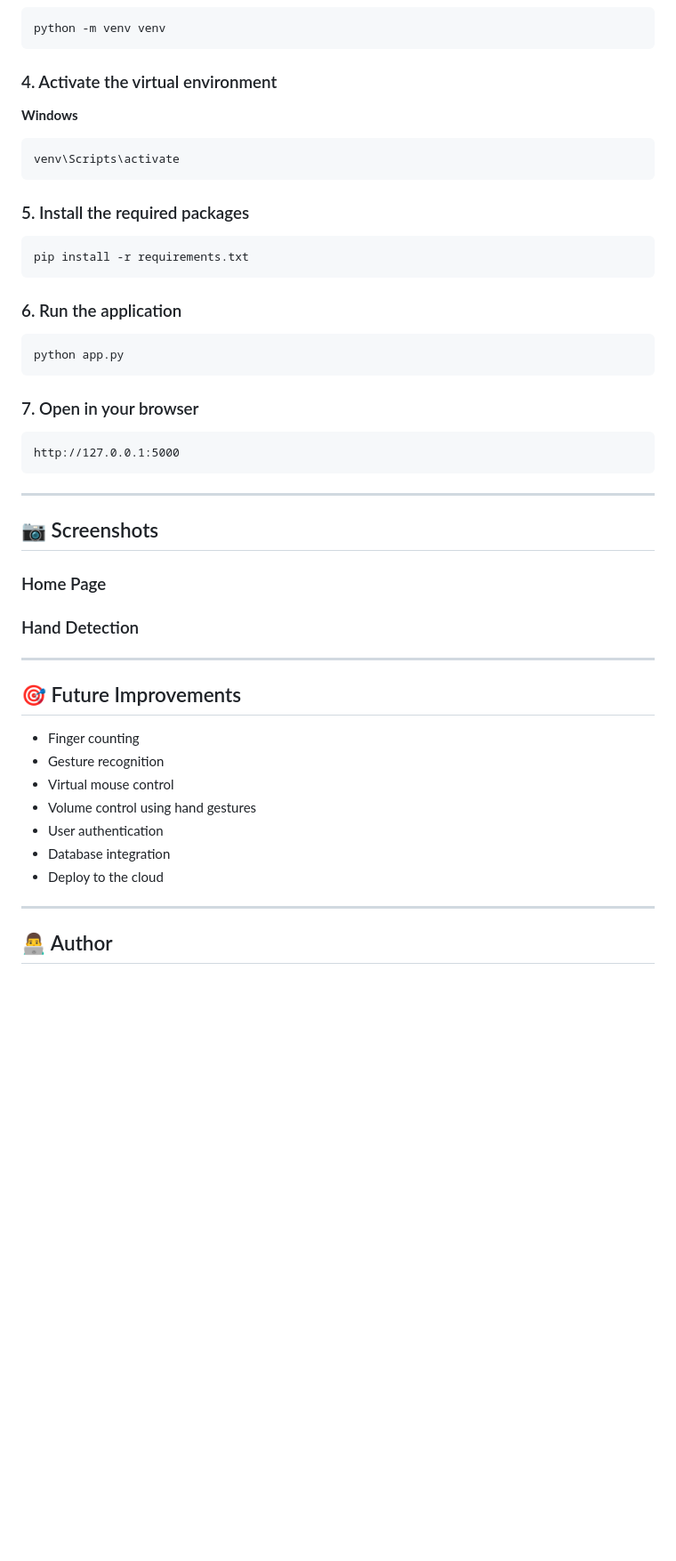
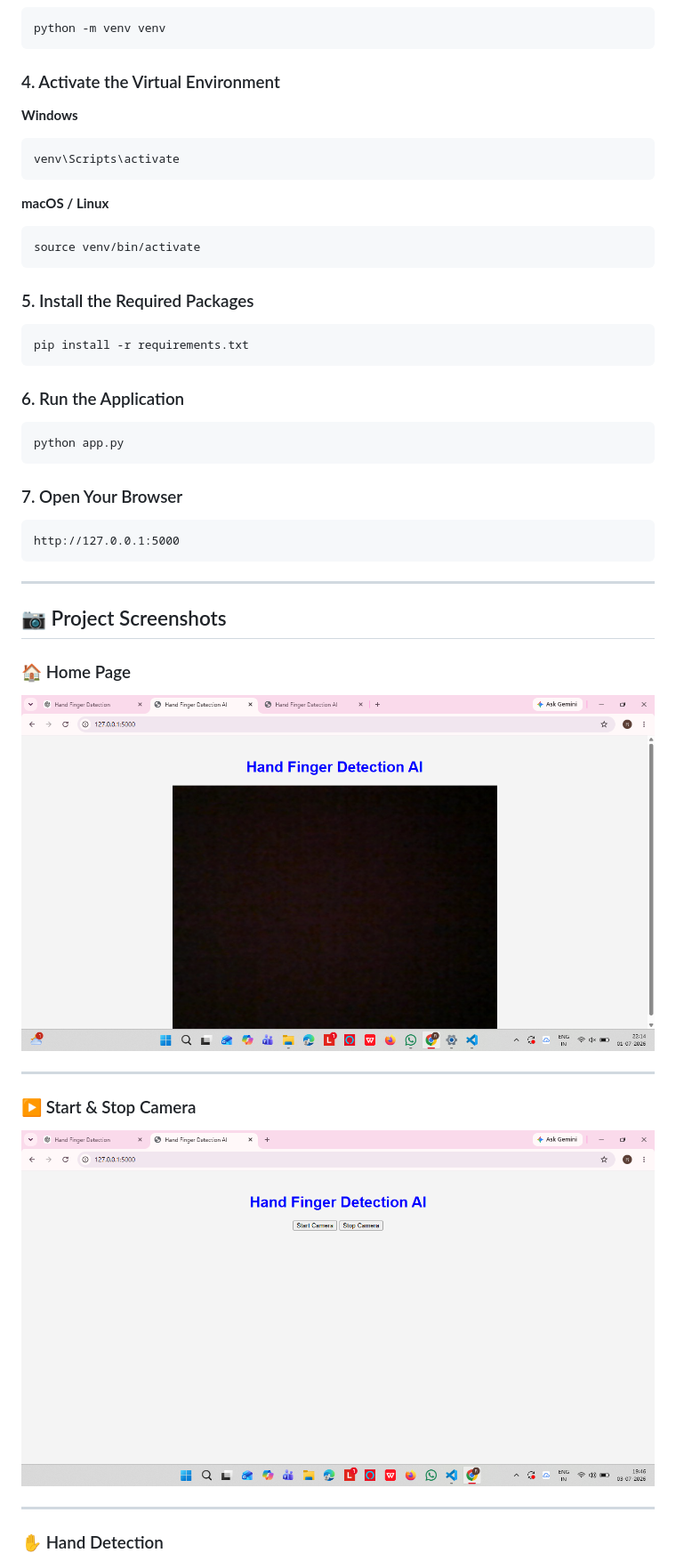
Before and after one commit to rakshidasri18-sketch/CodeBind-Technologies-Internship, a Markdown page: README.md, the part around the change printed below. Shown: that part at 89% size. GitHub-like rendering; pictures changed too: screenshots/StartStop.png (added); blank space fills up the shorter version.

Commit message:
Updated README and added project screenshots

````diff
--- a/README.md
+++ b/README.md
@@ -75,7 +86,7 @@ cd HandFingerDetectionAI
 python -m venv venv
 ```
 
-### 4. Activate the virtual environment
+### 4. Activate the Virtual Environment
 
 **Windows**
 
@@ -83,19 +94,25 @@ python -m venv venv
 venv\Scripts\activate
 ```
 
-### 5. Install the required packages
+**macOS / Linux**
+
+```bash
+source venv/bin/activate
+```
+
+### 5. Install the Required Packages
 
 ```bash
 pip install -r requirements.txt
 ```
 
-### 6. Run the application
+### 6. Run the Application
 
 ```bash
 python app.py
 ```
 
-### 7. Open in your browser
+### 7. Open Your Browser
 
 ```
 http://127.0.0.1:5000
@@ -103,29 +120,19 @@ http://127.0.0.1:5000
 
 ---
 
-## 📷 Screenshots
+## 📷 Project Screenshots
 
-### Home Page
+### 🏠 Home Page
 
-
-
-### Hand Detection
-
-
+![Home Page](screenshots/Home.png)
 
 ---
 
-## 🎯 Future Improvements
+### ▶️ Start & Stop Camera
 
-- Finger counting
-- Gesture recognition
-- Virtual mouse control
-- Volume control using hand gestures
-- User authentication
-- Database integration
-- Deploy to the cloud
+![Start & Stop Camera](screenshots/StartStop.png)
 
 ---
 
-## 👨‍💻 Author
+### ✋ Hand Detection
 
````
Also changed, not shown: other parts of README.md (+88 -26 lines), screenshots/FingerCounter.png (added), screenshots/HandDetection.png (renamed from screenshots/Screenshot 2026-07-01 221518.png), screenshots/Home.png (renamed from screenshots/Screenshot 2026-07-01 221424.png), 1 other file.
